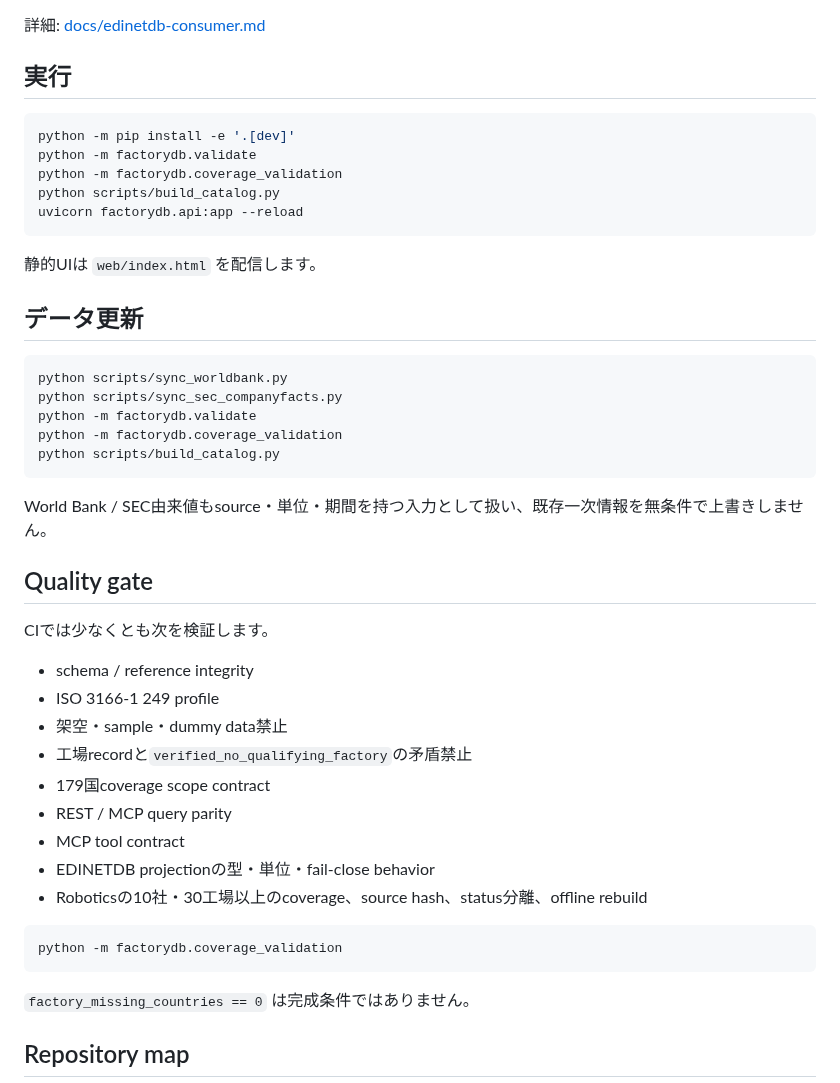
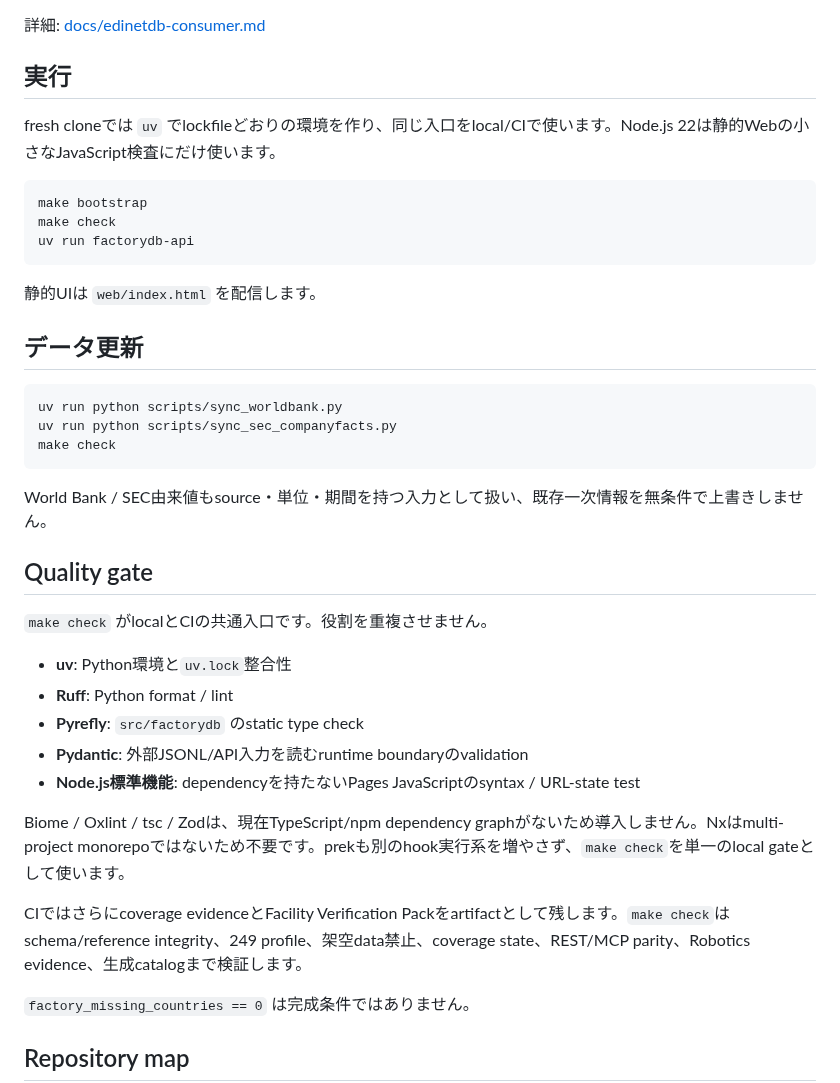
Before and after one commit to KAFKA2306/factory, a Markdown page: README.md, the part around the change. Rendered like a GitHub page.

Commit message:
Document the single local quality gate

````diff
--- a/README.md
+++ b/README.md
@@ -148,12 +148,12 @@ FactoryDBはEDINETDBへ直接アクセスせず、共有quota-ownerが取得し
 
 ## 実行
 
+fresh cloneでは `uv` でlockfileどおりの環境を作り、同じ入口をlocal/CIで使います。Node.js 22は静的Webの小さなJavaScript検査にだけ使います。
+
 ```bash
-python -m pip install -e '.[dev]'
-python -m factorydb.validate
-python -m factorydb.coverage_validation
-python scripts/build_catalog.py
-uvicorn factorydb.api:app --reload
+make bootstrap
+make check
+uv run factorydb-api
 ```
 
 静的UIは `web/index.html` を配信します。
@@ -161,32 +161,26 @@ uvicorn factorydb.api:app --reload
 ## データ更新
 
 ```bash
-python scripts/sync_worldbank.py
-python scripts/sync_sec_companyfacts.py
-python -m factorydb.validate
-python -m factorydb.coverage_validation
-python scripts/build_catalog.py
+uv run python scripts/sync_worldbank.py
+uv run python scripts/sync_sec_companyfacts.py
+make check
 ```
 
 World Bank / SEC由来値もsource・単位・期間を持つ入力として扱い、既存一次情報を無条件で上書きしません。
 
 ## Quality gate
 
-CIでは少なくとも次を検証します。
+`make check` がlocalとCIの共通入口です。役割を重複させません。
 
-- schema / reference integrity
-- ISO 3166-1 249 profile
-- 架空・sample・dummy data禁止
-- 工場recordと`verified_no_qualifying_factory`の矛盾禁止
-- 179国coverage scope contract
-- REST / MCP query parity
-- MCP tool contract
-- EDINETDB projectionの型・単位・fail-close behavior
-- Roboticsの10社・30工場以上のcoverage、source hash、status分離、offline rebuild
+- **uv**: Python環境と`uv.lock`整合性
+- **Ruff**: Python format / lint
+- **Pyrefly**: `src/factorydb` のstatic type check
+- **Pydantic**: 外部JSONL/API入力を読むruntime boundaryのvalidation
+- **Node.js標準機能**: dependencyを持たないPages JavaScriptのsyntax / URL-state test
 
-```bash
-python -m factorydb.coverage_validation
-```
+Biome / Oxlint / tsc / Zodは、現在TypeScript/npm dependency graphがないため導入しません。Nxはmulti-project monorepoではないため不要です。prekも別のhook実行系を増やさず、`make check`を単一のlocal gateとして使います。
+
+CIではさらにcoverage evidenceとFacility Verification Packをartifactとして残します。`make check`はschema/reference integrity、249 profile、架空data禁止、coverage state、REST/MCP parity、Robotics evidence、生成catalogまで検証します。
 
 `factory_missing_countries == 0` は完成条件ではありません。
 
````
